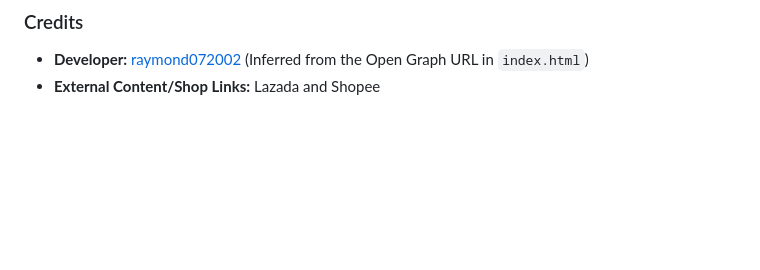
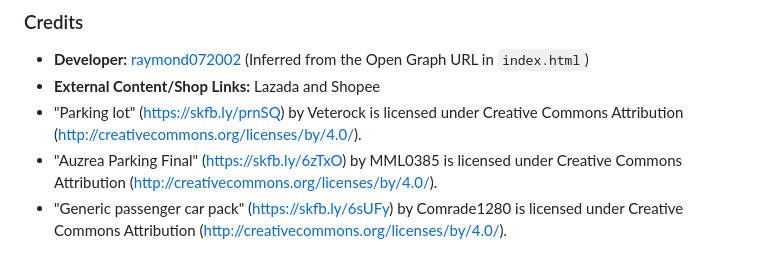
Before and after one commit to raymond072002/Real_time_Carpark_finder, a Markdown page: readme.md, the part around the change. Rendered like a GitHub page; blank space fills up the shorter version.

```diff
--- a/readme.md
+++ b/readme.md
@@ -56,3 +56,6 @@ Since this is primarily a front-end application, setup is straightforward.
 ### Credits
 * **Developer:** [raymond072002](https://github.com/raymond072002) (Inferred from the Open Graph URL in `index.html`)
 * **External Content/Shop Links:** Lazada and Shopee
+* "Parking lot" (https://skfb.ly/prnSQ) by Veterock is licensed under Creative Commons Attribution (http://creativecommons.org/licenses/by/4.0/).
+* "Auzrea Parking Final" (https://skfb.ly/6zTxO) by MML0385 is licensed under Creative Commons Attribution (http://creativecommons.org/licenses/by/4.0/).
+* "Generic passenger car pack" (https://skfb.ly/6sUFy) by Comrade1280 is licensed under Creative Commons Attribution (http://creativecommons.org/licenses/by/4.0/).
```
